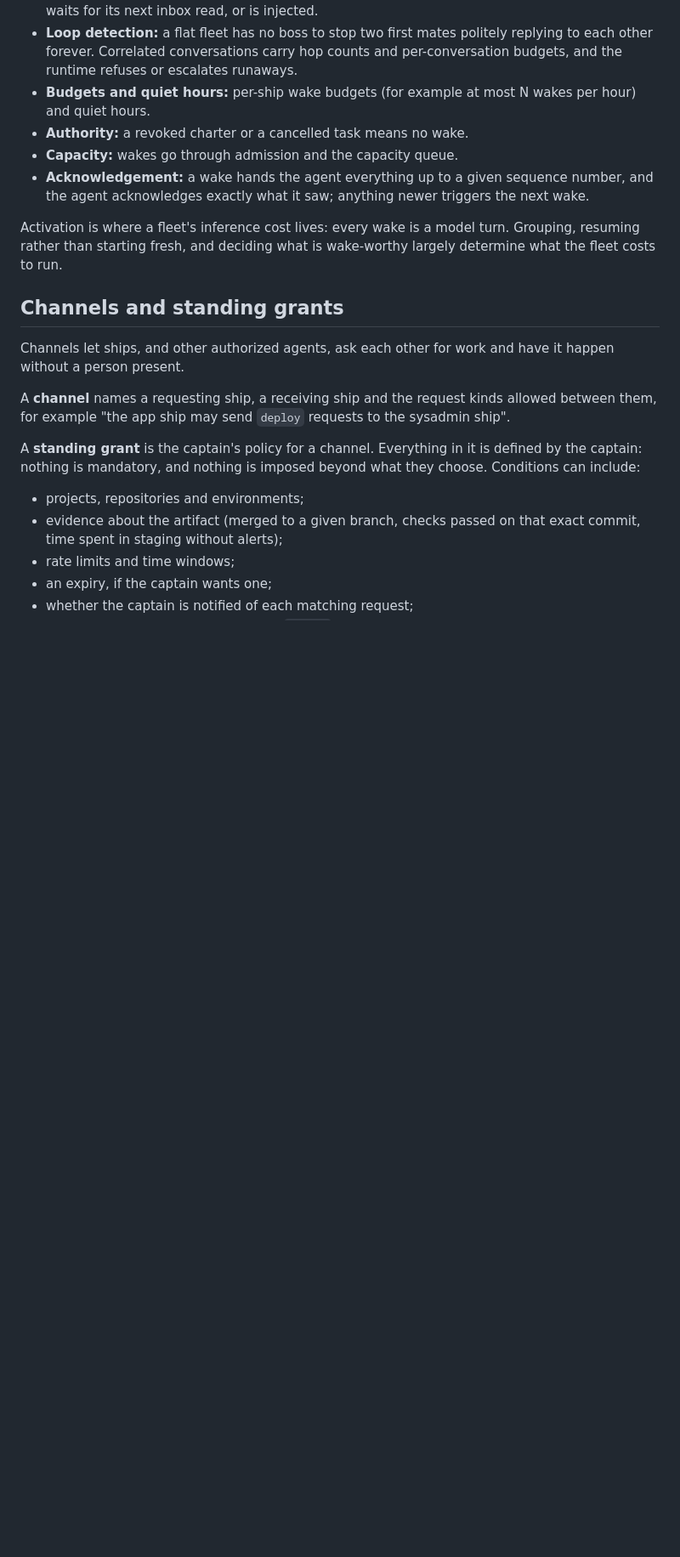
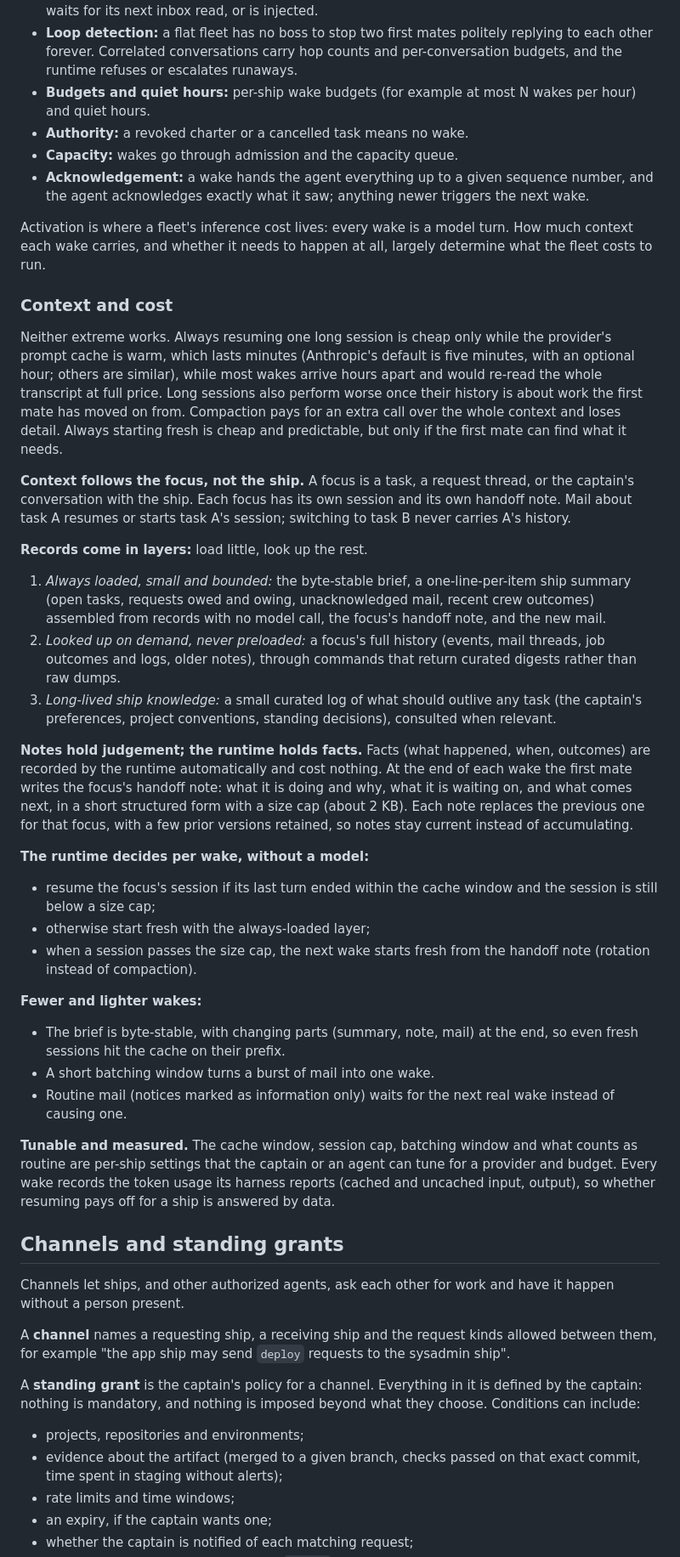
Before and after one commit to kirkins/privateer, a Markdown page: docs/design/conversation-and-activation.md, the part around one of its changes. Shown at 85% size. GitHub-like rendering; blank space fills up the shorter version.

Commit message:
Design: focus-scoped context and the resume-or-fresh policy
Records how first mates keep context affordable and useful. Context
follows the focus (a task, a request thread or the captain's
conversation), not the ship, so switching issues never carries an old
conversation. Records are layered: a small always-loaded pack (stable
brief, record-built ship summary, the focus's handoff note, new mail),
curated digests looked up on demand, and a small long-lived knowledge
log. The runtime records facts; first mates write short, replacing
handoff notes holding judgement. Each wake resumes a focus's session
only while the prompt cache is warm and the session small, otherwise
starts fresh; sessions rotate instead of compacting. Settings are
tunable per ship and every wake records token usage.

Co-Authored-By: Claude Opus 5.5 <noreply@anthropic.com>

```diff
--- a/docs/design/conversation-and-activation.md
+++ b/docs/design/conversation-and-activation.md
@@ -149,7 +151,35 @@ Terminal integrations such as Herdr are **activation and observation backends**:
 - **Capacity:** wakes go through admission and the capacity queue.
 - **Acknowledgement:** a wake hands the agent everything up to a given sequence number, and the agent acknowledges exactly what it saw; anything newer triggers the next wake.
 
-Activation is where a fleet's inference cost lives: every wake is a model turn. Grouping, resuming rather than starting fresh, and deciding what is wake-worthy largely determine what the fleet costs to run.
+Activation is where a fleet's inference cost lives: every wake is a model turn. How much context each wake carries, and whether it needs to happen at all, largely determine what the fleet costs to run.
+
+### Context and cost
+
+Neither extreme works. Always resuming one long session is cheap only while the provider's prompt cache is warm, which lasts minutes (Anthropic's default is five minutes, with an optional hour; others are similar), while most wakes arrive hours apart and would re-read the whole transcript at full price. Long sessions also perform worse once their history is about work the first mate has moved on from. Compaction pays for an extra call over the whole context and loses detail. Always starting fresh is cheap and predictable, but only if the first mate can find what it needs.
+
+**Context follows the focus, not the ship.** A focus is a task, a request thread, or the captain's conversation with the ship. Each focus has its own session and its own handoff note. Mail about task A resumes or starts task A's session; switching to task B never carries A's history.
+
+**Records come in layers:** load little, look up the rest.
+
+1. *Always loaded, small and bounded:* the byte-stable brief, a one-line-per-item ship summary (open tasks, requests owed and owing, unacknowledged mail, recent crew outcomes) assembled from records with no model call, the focus's handoff note, and the new mail.
+2. *Looked up on demand, never preloaded:* a focus's full history (events, mail threads, job outcomes and logs, older notes), through commands that return curated digests rather than raw dumps.
+3. *Long-lived ship knowledge:* a small curated log of what should outlive any task (the captain's preferences, project conventions, standing decisions), consulted when relevant.
+
+**Notes hold judgement; the runtime holds facts.** Facts (what happened, when, outcomes) are recorded by the runtime automatically and cost nothing. At the end of each wake the first mate writes the focus's handoff note: what it is doing and why, what it is waiting on, and what comes next, in a short structured form with a size cap (about 2 KB). Each note replaces the previous one for that focus, with a few prior versions retained, so notes stay current instead of accumulating.
+
+**The runtime decides per wake, without a model:**
+
+- resume the focus's session if its last turn ended within the cache window and the session is still below a size cap;
+- otherwise start fresh with the always-loaded layer;
+- when a session passes the size cap, the next wake starts fresh from the handoff note (rotation instead of compaction).
+
+**Fewer and lighter wakes:**
+
+- The brief is byte-stable, with changing parts (summary, note, mail) at the end, so even fresh sessions hit the cache on their prefix.
+- A short batching window turns a burst of mail into one wake.
+- Routine mail (notices marked as information only) waits for the next real wake instead of causing one.
+
+**Tunable and measured.** The cache window, session cap, batching window and what counts as routine are per-ship settings that the captain or an agent can tune for a provider and budget. Every wake records the token usage its harness reports (cached and uncached input, output), so whether resuming pays off for a ship is answered by data.
 
 ## Channels and standing grants
 
```
Also changed, not shown: other parts of docs/design/conversation-and-activation.md (+6 -4 lines).
